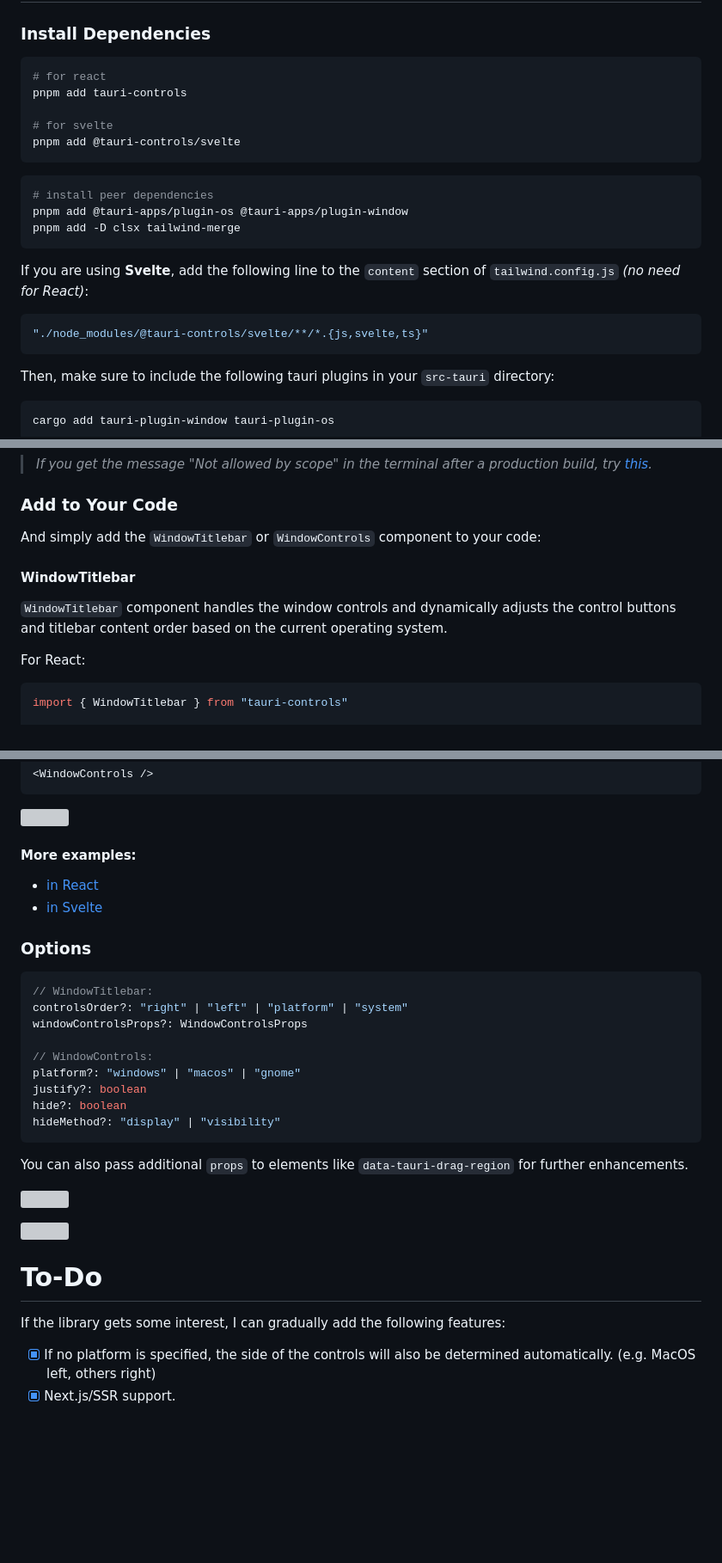
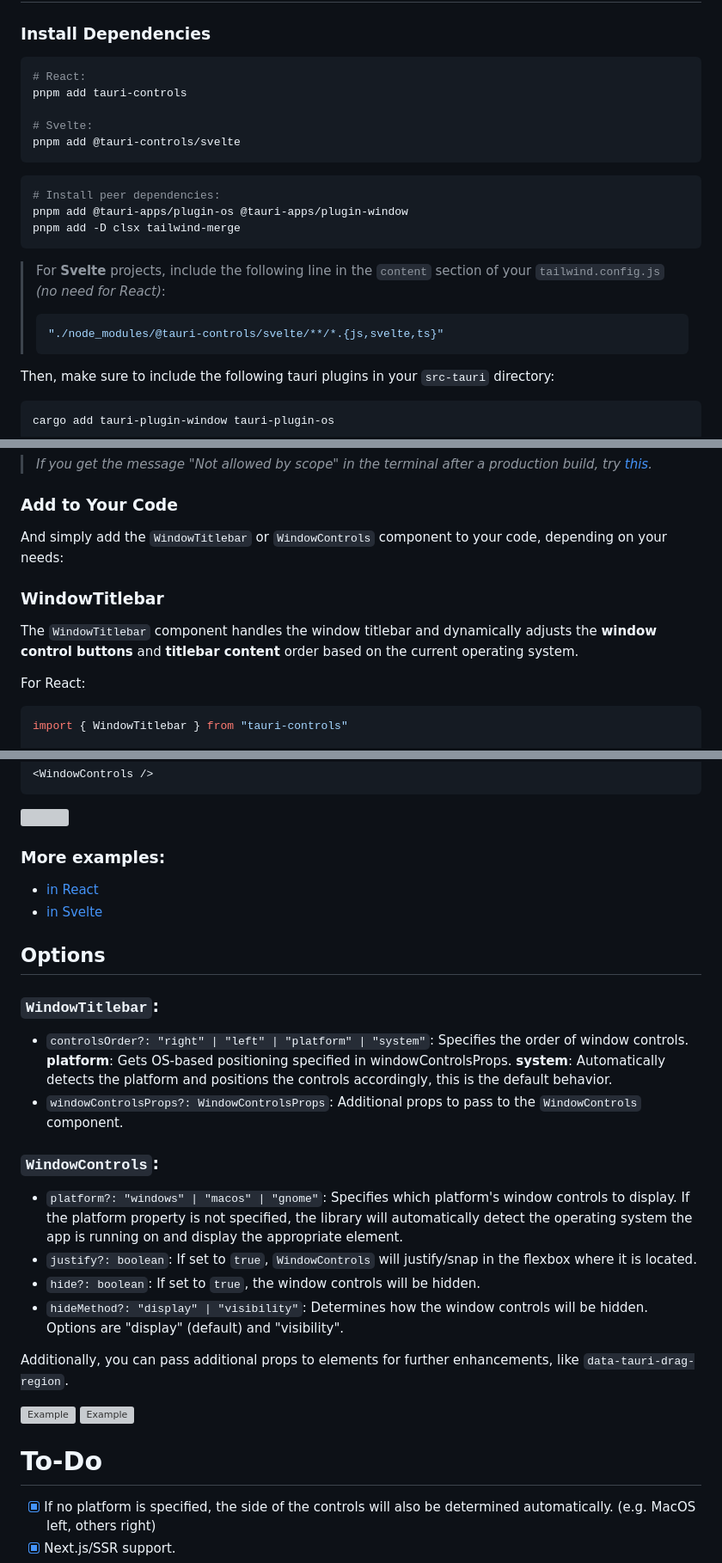
Before and after one commit to agmmnn/tauri-controls, a Markdown page: apps/tauri-controls/README.md, 3 parts joined by grey strips. Shown: that part at 86% size. Rendered like a GitHub page; blank space fills up the shorter version; grey boxes are pictures that could not be loaded.

````diff
--- a/apps/tauri-controls/README.md
+++ b/apps/tauri-controls/README.md
@@ -21,24 +21,24 @@ The following designs are taken as reference:
 ### Install Dependencies
 
 ```bash
-# for react
+# React:
 pnpm add tauri-controls
 
-# for svelte
+# Svelte:
 pnpm add @tauri-controls/svelte
 ```
 
 ```bash
-# install peer dependencies
+# Install peer dependencies:
 pnpm add @tauri-apps/plugin-os @tauri-apps/plugin-window
 pnpm add -D clsx tailwind-merge
 ```
 
-If you are using **Svelte**, add the following line to the `content` section of `tailwind.config.js` _(no need for React)_:
-
-```js
-"./node_modules/@tauri-controls/svelte/**/*.{js,svelte,ts}"
-```
+> For **Svelte** projects, include the following line in the `content` section of your `tailwind.config.js` _(no need for React)_:
+>
+> ```js
+> "./node_modules/@tauri-controls/svelte/**/*.{js,svelte,ts}"
+> ```
 
 Then, make sure to include the following tauri plugins in your `src-tauri` directory:
 
@@ -62,11 +62,11 @@ fn main() {
 
 ### Add to Your Code
 
-And simply add the `WindowTitlebar` or `WindowControls` component to your code:
+And simply add the `WindowTitlebar` or `WindowControls` component to your code, depending on your needs:
 
-#### WindowTitlebar
+### WindowTitlebar
 
-`WindowTitlebar` component handles the window controls and dynamically adjusts the control buttons and titlebar content order based on the current operating system.
+The `WindowTitlebar` component handles the window titlebar and dynamically adjusts the **window control buttons** and **titlebar content** order based on the current operating system.
 
 For React:
 
@@ -120,34 +120,32 @@ For Svelte:
 
 ![](https://github.com/agmmnn/tauri-controls/assets/16024979/7be3dde4-7953-4188-af12-abd4445c0bf9)
 
-#### More examples:
+### More examples:
 
 - [in React](https://github.com/agmmnn/tauri-controls/blob/master/apps/tauri-controls/src/App.tsx)
 - [in Svelte](https://github.com/agmmnn/tauri-controls/blob/master/apps/tauri-controls-svelte/src/routes/%2Bpage.svelte)
 
-### Options
+## Options
 
-```ts
-// WindowTitlebar:
-controlsOrder?: "right" | "left" | "platform" | "system"
-windowControlsProps?: WindowControlsProps
+### `WindowTitlebar`:
 
-// WindowControls:
-platform?: "windows" | "macos" | "gnome"
-justify?: boolean
-hide?: boolean
-hideMethod?: "display" | "visibility"
-```
+- `controlsOrder?: "right" | "left" | "platform" | "system"`: Specifies the order of window controls. **platform**: Gets OS-based positioning specified in windowControlsProps.
+  **system**: Automatically detects the platform and positions the controls accordingly, this is the default behavior.
+- `windowControlsProps?: WindowControlsProps`: Additional props to pass to the `WindowControls` component.
 
-You can also pass additional `props` to elements like `data-tauri-drag-region` for further enhancements.
+### `WindowControls`:
 
-![](https://i.imgur.com/OAO22HC.png)
+- `platform?: "windows" | "macos" | "gnome"`: Specifies which platform's window controls to display. If the platform property is not specified, the library will automatically detect the operating system the app is running on and display the appropriate element.
+- `justify?: boolean`: If set to `true`, `WindowControls` will justify/snap in the flexbox where it is located.
+- `hide?: boolean`: If set to `true`, the window controls will be hidden.
+- `hideMethod?: "display" | "visibility"`: Determines how the window controls will be hidden. Options are "display" (default) and "visibility".
 
-![](https://i.imgur.com/hq389kn.png)
+Additionally, you can pass additional props to elements for further enhancements, like `data-tauri-drag-region`.
+
+![Example](https://i.imgur.com/OAO22HC.png)
+![Example](https://i.imgur.com/hq389kn.png)
 
 # To-Do
-
-If the library gets some interest, I can gradually add the following features:
 
 - [x] If no platform is specified, the side of the controls will also be determined automatically. (e.g. MacOS left, others right)
 - [x] Next.js/SSR support.
````
Also changed, not shown: other parts of apps/tauri-controls/README.md (+5 -5 lines).
